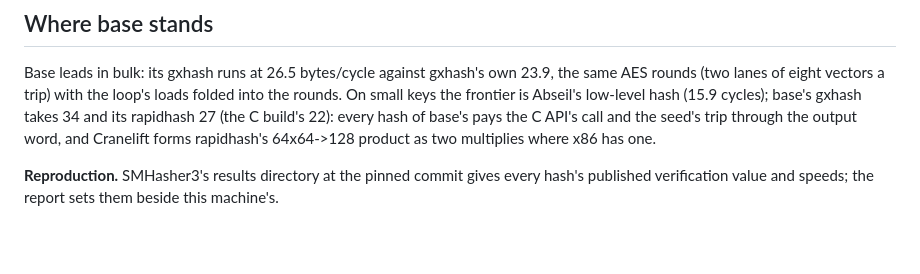
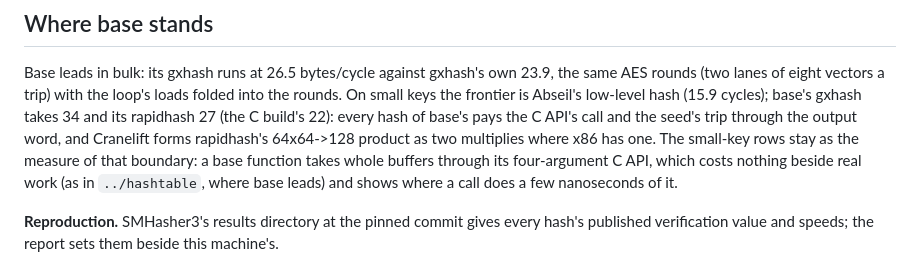
Before and after one commit to unnamedlambda/base, a Markdown page: benchmarks/hash/README.md, the part around the change. Drawn GitHub-style; blank space fills up the shorter version.

Commit message:
Hash and memops READMEs: their small-call rows kept as the measure of the C API's fixed cost per call

```diff
--- a/benchmarks/hash/README.md
+++ b/benchmarks/hash/README.md
@@ -55,7 +55,11 @@ loop's loads folded into the rounds. On small keys the frontier is Abseil's
 low-level hash (15.9 cycles); base's gxhash takes 34 and its rapidhash 27
 (the C build's 22): every hash of base's pays the C API's call and the
 seed's trip through the output word, and Cranelift forms rapidhash's
-64x64->128 product as two multiplies where x86 has one.
+64x64->128 product as two multiplies where x86 has one. The small-key rows
+stay as the measure of that boundary: a base function takes whole buffers
+through its four-argument C API, which costs nothing beside real work (as
+in `../hashtable`, where base leads) and shows where a call does a few
+nanoseconds of it.
 
 **Reproduction.** SMHasher3's results directory at the pinned commit gives
 every hash's published verification value and speeds; the report sets them
```
Also changed, not shown: benchmarks/memops/README.md (+3 -1 lines).
